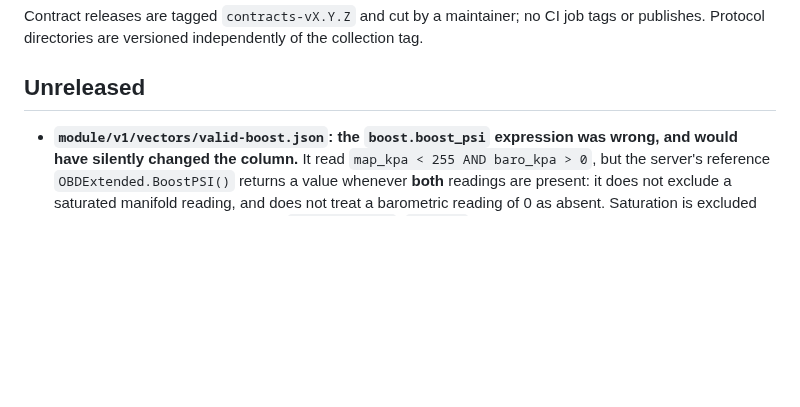
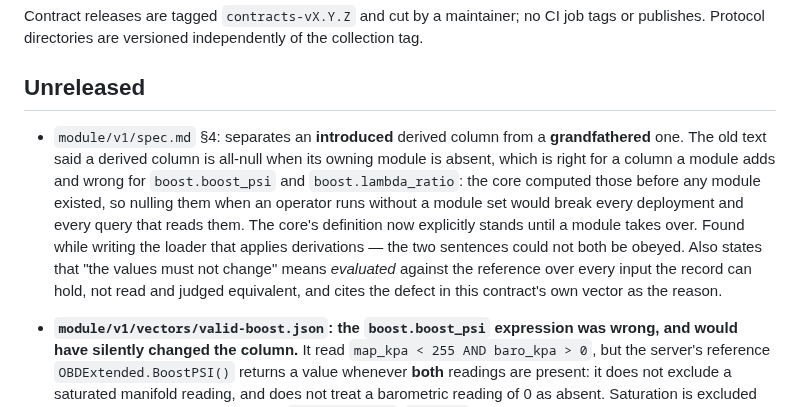
Before and after one commit to ParkWardRR/Cairn, a Markdown page: contracts/CHANGELOG.md, the part around the change. Drawn GitHub-style; blank space fills up the shorter version.

Commit message:
contracts/module/v1: an introduced derived column is not a grandfathered one
Section 4 said a derived column is all-null when its owning module is
absent. That is right for a column a module adds, and wrong for the two
it grandfathers: the core computed boost.boost_psi and
boost.lambda_ratio before any module existed, so nulling them when an
operator happens to run without a module set would break every
deployment and every query that reads them.

The two sentences could not both be obeyed, which only became obvious
while writing the loader that has to obey them. Now stated as a table:
introduced columns go null without their module, grandfathered ones keep
the core's definition until a module takes over, and the module's
expression then replaces it identically.

Also sharpens what "the values must not change" requires. It means
evaluated -- run by the engine that will run it in production, against
the reference, over every input the record can hold -- and not read and
judged equivalent. Reading is how a stored column changes silently, and
it already happened once in this contract's own valid-boost.json, where
`map_kpa < 255 AND baro_kpa > 0` looks like a tightening and is in fact
a different column.

```diff
--- a/contracts/CHANGELOG.md
+++ b/contracts/CHANGELOG.md
@@ -4,6 +4,16 @@ Contract releases are tagged `contracts-vX.Y.Z` and cut by a maintainer; no CI j
 publishes. Protocol directories are versioned independently of the collection tag.
 
 ## Unreleased
+
+- `module/v1/spec.md` §4: separates an **introduced** derived column from a **grandfathered** one. The old
+  text said a derived column is all-null when its owning module is absent, which is right for a column a
+  module adds and wrong for `boost.boost_psi` and `boost.lambda_ratio`: the core computed those before any
+  module existed, so nulling them when an operator runs without a module set would break every deployment
+  and every query that reads them. The core's definition now explicitly stands until a module takes over.
+  Found while writing the loader that applies derivations — the two sentences could not both be obeyed.
+  Also states that "the values must not change" means *evaluated* against the reference over every input the
+  record can hold, not read and judged equivalent, and cites the defect in this contract's own vector as the
+  reason.
 
 - **`module/v1/vectors/valid-boost.json`: the `boost.boost_psi` expression was wrong, and would have silently
   changed the column.** It read `map_kpa < 255 AND baro_kpa > 0`, but the server's reference
```
Also changed, not shown: 1 other file.
